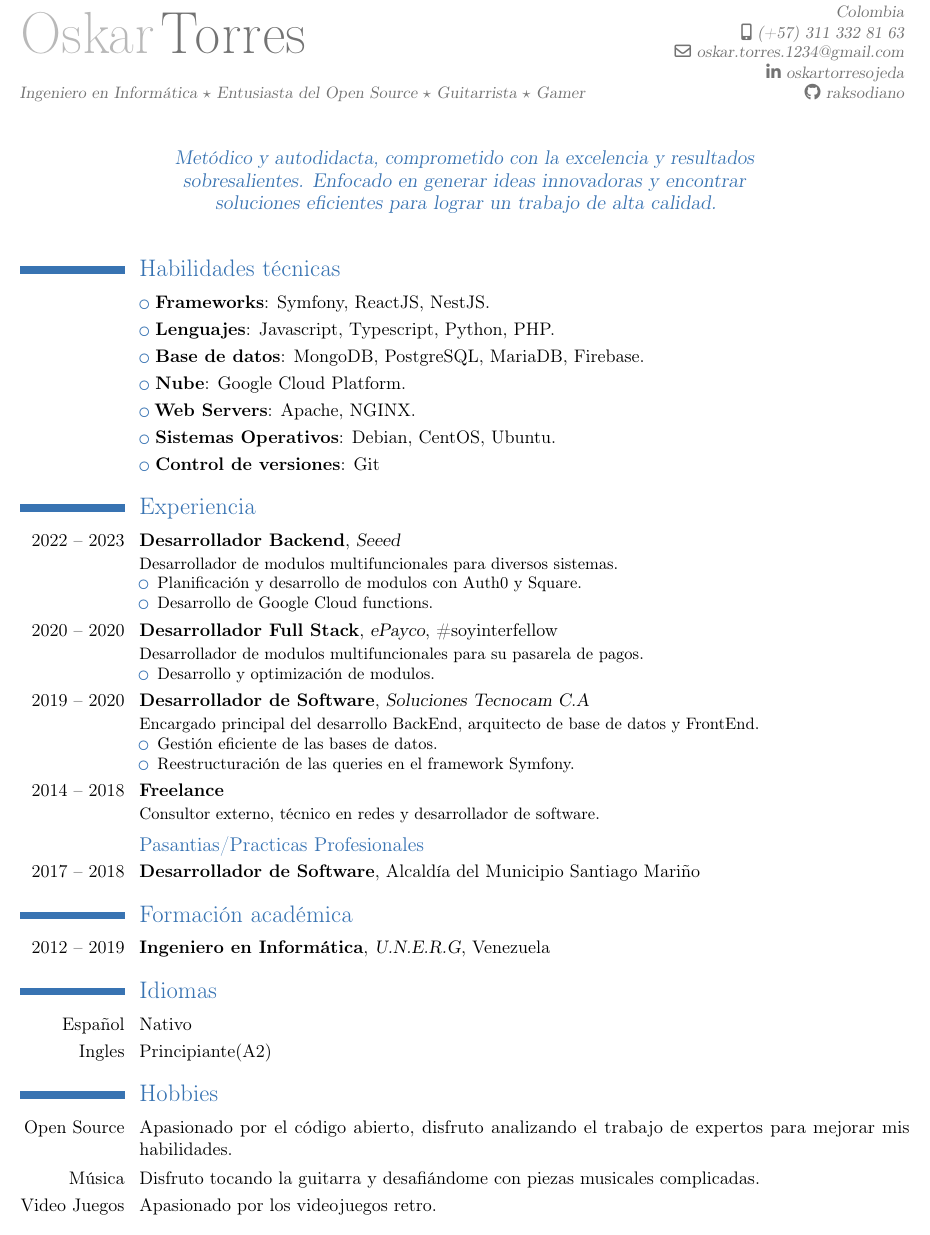
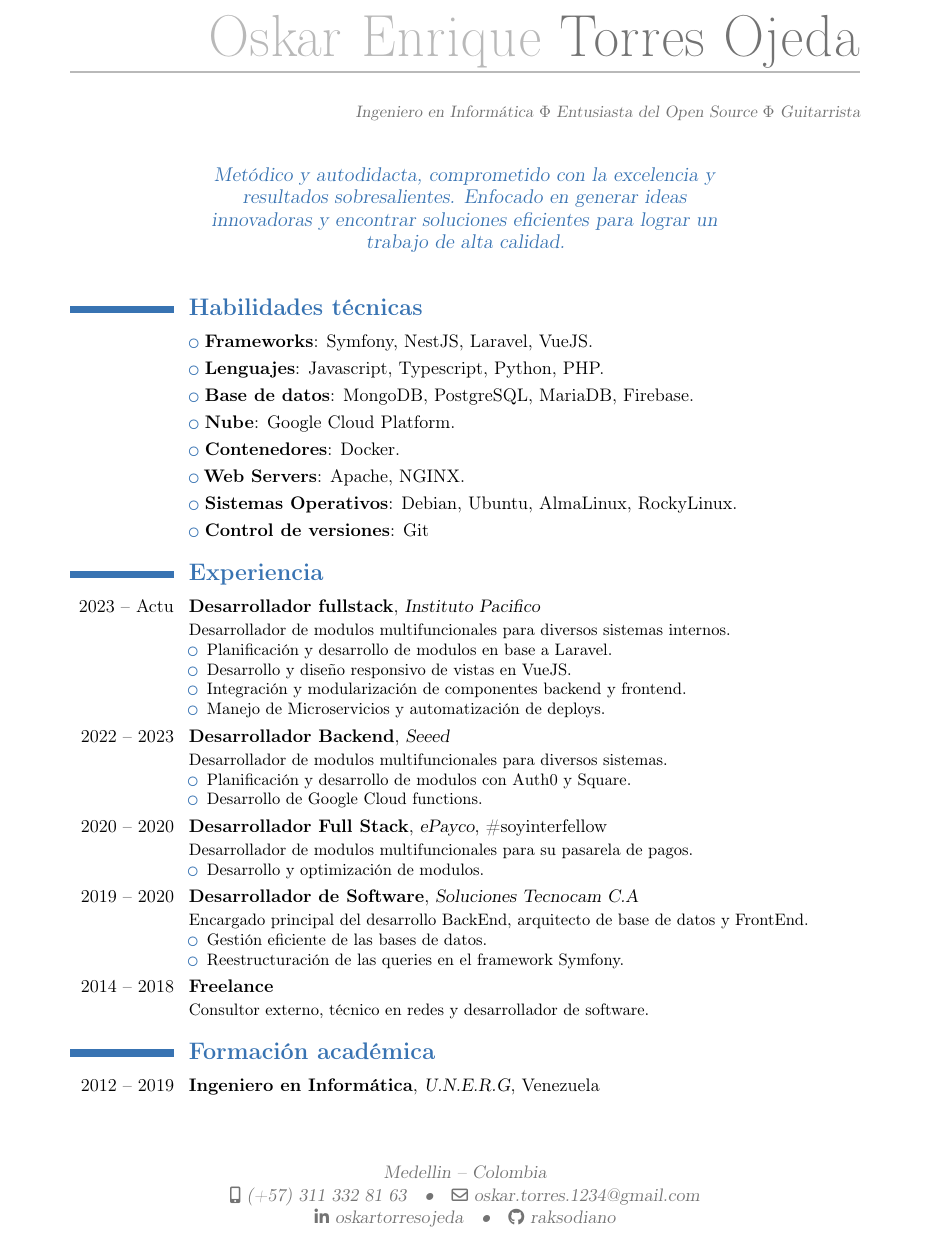
Before and after one commit to raksodiano/CV, a LaTeX CV (CV-OskarTorres.tex): part of the page, cut so that both start at the same text. Compiled offline with pdfLaTeX.

Commit message:
[UPDATE]: Actualizando el CV

```diff
--- a/CV-OskarTorres.tex
+++ b/CV-OskarTorres.tex
@@ -22,30 +23,39 @@
 
 % personal data
-\firstname{Oskar}
-\familyname{Torres}
+\firstname{Oskar Enrique}
+\familyname{Torres Ojeda}
 \address{Medellin}{Colombia}
 \phone[mobile]{(+57) 311 332 81 63}
 \email{oskar.torres.1234@gmail.com}
 \social[linkedin]{oskartorresojeda}
 \social[github]{raksodiano}
 
-\title{\small Ingeniero en Informática $\star$ Entusiasta del Open Source $\star$ Guitarrista $\star$ Gamer}
+\title{\small Ingeniero en Informática $\Phi$ Entusiasta del Open Source $\Phi$ Guitarrista}
 \quote{Metódico y autodidacta, comprometido con la excelencia y resultados sobresalientes. Enfocado en generar ideas innovadoras y encontrar soluciones eficientes para lograr un trabajo de alta calidad.}
 
 \begin{document}
 \maketitle
 
-\section{Habilidades técnicas}
+\section{\textbf{Habilidades técnicas}}
 
-\cvlistitem{\textbf{Frameworks}: Symfony, ReactJS, NestJS.}
+\cvlistitem{\textbf{Frameworks}: Symfony, NestJS, Laravel, VueJS.}
 \cvlistitem{\textbf{Lenguajes}: Javascript, Typescript, Python, PHP.}
 \cvlistitem{\textbf{Base de datos}: MongoDB, PostgreSQL, MariaDB, Firebase.}
 \cvlistitem{\textbf{Nube}: Google Cloud Platform.}
+\cvlistitem{\textbf{Contenedores}: Docker.}
 \cvlistitem{\textbf{Web Servers}: Apache, NGINX.}
-\cvlistitem{\textbf{Sistemas Operativos}: Debian, CentOS, Ubuntu.}
+\cvlistitem{\textbf{Sistemas Operativos}: Debian, Ubuntu, AlmaLinux, RockyLinux.}
 \cvlistitem{\textbf{Control de versiones}: Git}
 
-\section{Experiencia}
+\section{\textbf{Experiencia}}
+\cventry{2023 -- Actu}{Desarrollador fullstack}{Instituto Pacifico}{}{}{Desarrollador de modulos multifuncionales para diversos sistemas internos.
+\begin{itemize}%
+\item Planificación y desarrollo de modulos en base a Laravel.
+\item Desarrollo y diseño responsivo de vistas en VueJS.
+\item Integración y modularización de componentes backend y frontend.
+\item Manejo de Microservicios y automatización de deploys.
+\end{itemize}}
+
 \cventry{2022 -- 2023}{Desarrollador Backend}{Seeed}{}{}{Desarrollador de modulos multifuncionales para diversos sistemas.
 \begin{itemize}%
 \item Planificación y desarrollo de modulos con Auth0 y Square.
@@ -65,23 +75,11 @@
 
 \cventry{2014 -- 2018}{Freelance}{}{}{}{Consultor externo, técnico en redes y desarrollador de software.}
 
-\subsection{Pasantias/Practicas Profesionales}
-\cventry{2017 -- 2018}{Desarrollador de Software}{}{Alcald\'ia del Municipio Santiago Mari\~no}{}{}
-
-\section{Formaci\'on acad\'emica}
+\section{\textbf{Formaci\'on acad\'emica}}
 \cventry{2012 -- 2019}{Ingeniero en Informática}{U.N.E.R.G}{Venezuela}{}{}
 
-\section{Idiomas}
-\cvitem{Espa\~nol}{Nativo}
-\cvitem{Ingles}{Principiante(A2)}
-
-\section{Hobbies}
-\cvitem{Open Source}{Apasionado por el código abierto, disfruto analizando el trabajo de expertos para mejorar mis habilidades.}
-\cvitem{Música}{Disfruto tocando la guitarra y desafiándome con piezas musicales complicadas.}
-\cvitem{Video Juegos}{Apasionado por los videojuegos retro.}
+% \section{Idiomas}
+% \cvitem{Espa\~nol}{Nativo}
+% \cvitem{Ingles}{Principiante(A2)}
 
 \end{document}
-%%% Local Variables:
-%%% mode: latex
-%%% TeX-master: "CV-OskarTorres.pdf"
-%%% End:
```
Also changed, not shown: CV-OskarTorres.pdf, CV-OskarTorres.tex (5 more changed lines).
